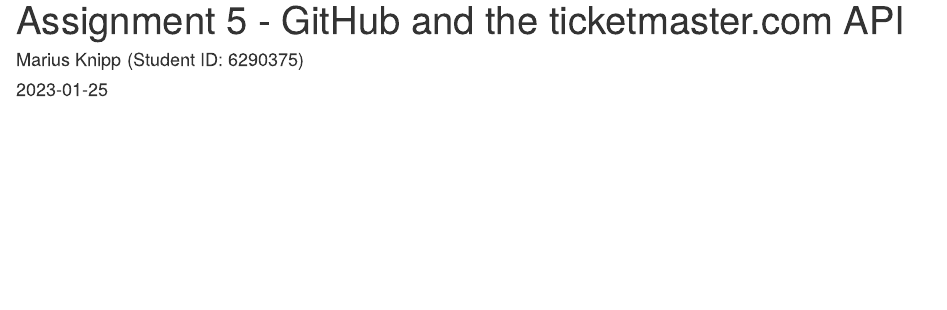
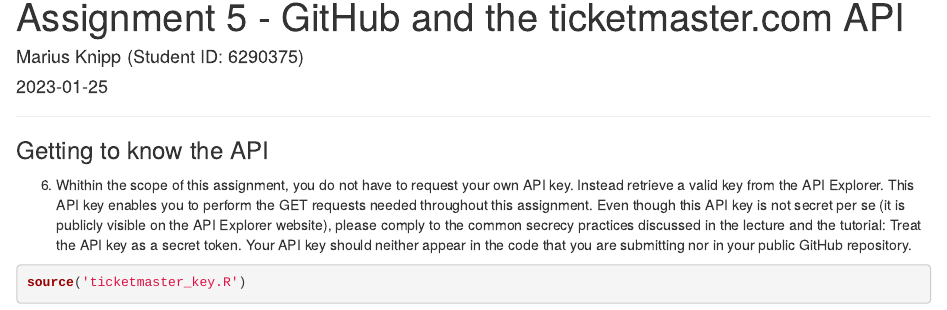
Before and after one commit to MariusDSPM/DSPM-Assignment05, an R Markdown document (Knipp_Marius_Assignment05_R.Rmd): the page in a window 1100 px wide, from its top. The pictures show the output file Knipp_Marius_Assignment05_R.html that the author committed with the source, opened offline.

Commit message:
Task 6: Get secret API key

````diff
--- a/Knipp_Marius_Assignment05_R.Rmd
+++ b/Knipp_Marius_Assignment05_R.Rmd
@@ -4,3 +4,13 @@
 date: "2023-01-25"
 output: html_document
 ---
+
+***
+### Getting to know the API
+
+6. Whithin the scope of this assignment, you do not have to request your own API key. Instead retrieve a valid key from the API Explorer. This API key enables you to perform the GET requests needed throughout this assignment. Even though this API key is not secret per se (it is publicly visible on the API Explorer website), please comply to the common secrecy practices discussed in the lecture and the tutorial: Treat the API key as a secret token. Your API key should neither appear in the code that you are submitting nor in your public GitHub repository.
+
+
+```{r}
+source('ticketmaster_key.R')
+```
````
Also changed, not shown: Knipp_Marius_Assignment05_R.html.
